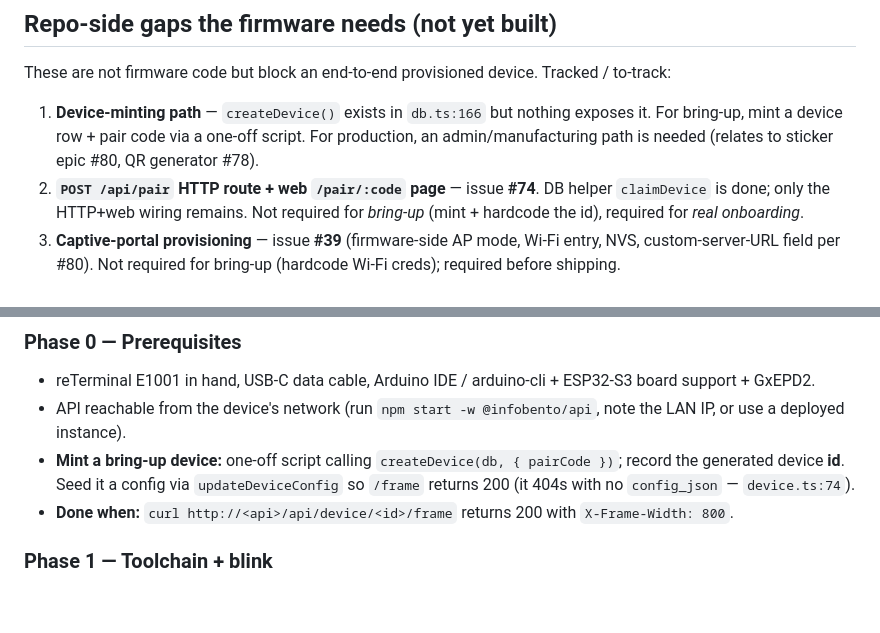
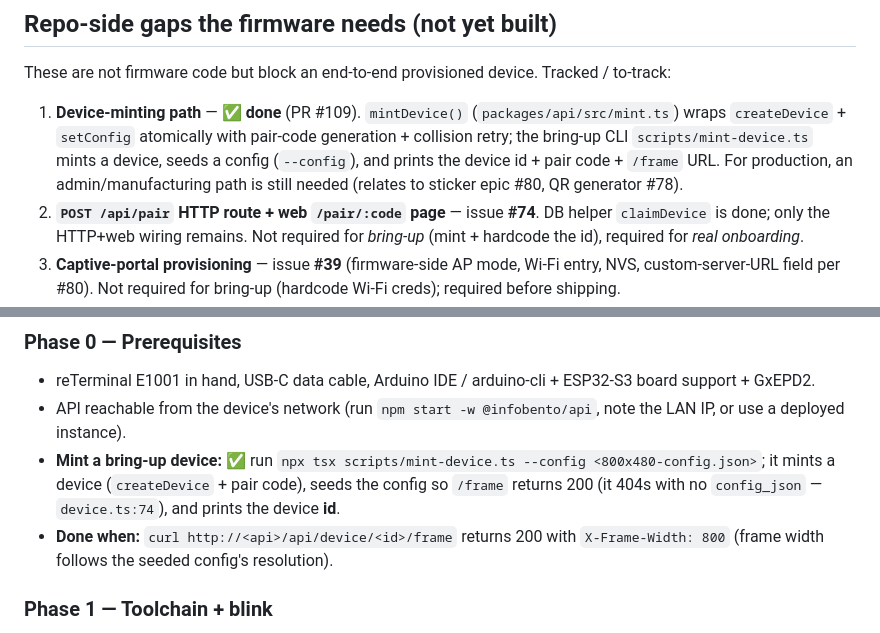
Before and after one commit to jasoneplumb/infobento.com, a Markdown page: docs/hardware/FIRMWARE_BRINGUP.md, 2 parts joined by grey strips. Rendered like a GitHub page; blank space fills up the shorter version.

Commit message:
docs(firmware): mark Phase 0 (device-minting) done per PR #109
The bring-up device-minting path shipped in PR #109 (mintDevice helper +
scripts/mint-device.ts), but FIRMWARE_BRINGUP.md still listed it as a
not-yet-built gap. Update the repo-side gaps note and Phase 0 bullet to
reflect the shipped script. Epic #106 body + Phase 0 checkbox updated
separately via the GitHub API.

Co-Authored-By: Claude Opus 4.8 <noreply@anthropic.com>

```diff
--- a/docs/hardware/FIRMWARE_BRINGUP.md
+++ b/docs/hardware/FIRMWARE_BRINGUP.md
@@ -19,7 +19,7 @@ The cloud half of the contract is implemented and stable — firmware can be wri
 
 These are not firmware code but block an end-to-end provisioned device. Tracked / to-track:
 
-1. **Device-minting path** — `createDevice()` exists in `db.ts:166` but nothing exposes it. For bring-up, mint a device row + pair code via a one-off script. For production, an admin/manufacturing path is needed (relates to sticker epic #80, QR generator #78).
+1. **Device-minting path** — ✅ **done** (PR #109). `mintDevice()` (`packages/api/src/mint.ts`) wraps `createDevice` + `setConfig` atomically with pair-code generation + collision retry; the bring-up CLI `scripts/mint-device.ts` mints a device, seeds a config (`--config`), and prints the device id + pair code + `/frame` URL. For production, an admin/manufacturing path is still needed (relates to sticker epic #80, QR generator #78).
 2. **`POST /api/pair` HTTP route + web `/pair/:code` page** — issue **#74**. DB helper `claimDevice` is done; only the HTTP+web wiring remains. Not required for _bring-up_ (mint + hardcode the id), required for _real onboarding_.
 3. **Captive-portal provisioning** — issue **#39** (firmware-side AP mode, Wi-Fi entry, NVS, custom-server-URL field per #80). Not required for bring-up (hardcode Wi-Fi creds); required before shipping.
 4. **`POST /api/device/forget`** (web-side "forget Wi-Fi") — named in #39, not built.
@@ -40,8 +40,8 @@ Each phase is independently verifiable on the bench. Do not advance until the pr
 
 - reTerminal E1001 in hand, USB-C data cable, Arduino IDE / arduino-cli + ESP32-S3 board support + GxEPD2.
 - API reachable from the device's network (run `npm start -w @infobento/api`, note the LAN IP, or use a deployed instance).
-- **Mint a bring-up device:** one-off script calling `createDevice(db, { pairCode })`; record the generated device **id**. Seed it a config via `updateDeviceConfig` so `/frame` returns 200 (it 404s with no `config_json` — `device.ts:74`).
-- **Done when:** `curl http://<api>/api/device/<id>/frame` returns 200 with `X-Frame-Width: 800`.
+- **Mint a bring-up device:** ✅ run `npx tsx scripts/mint-device.ts --config <800x480-config.json>`; it mints a device (`createDevice` + pair code), seeds the config so `/frame` returns 200 (it 404s with no `config_json` — `device.ts:74`), and prints the device **id**.
+- **Done when:** `curl http://<api>/api/device/<id>/frame` returns 200 with `X-Frame-Width: 800` (frame width follows the seeded config's resolution).
 
 ### Phase 1 — Toolchain + blink
 
```
